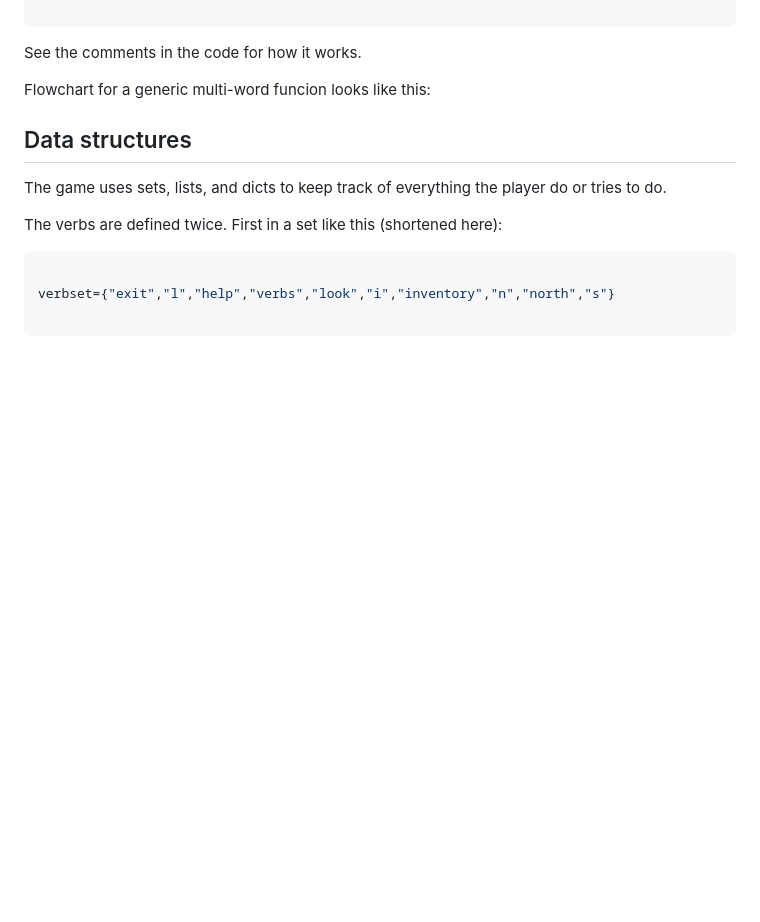
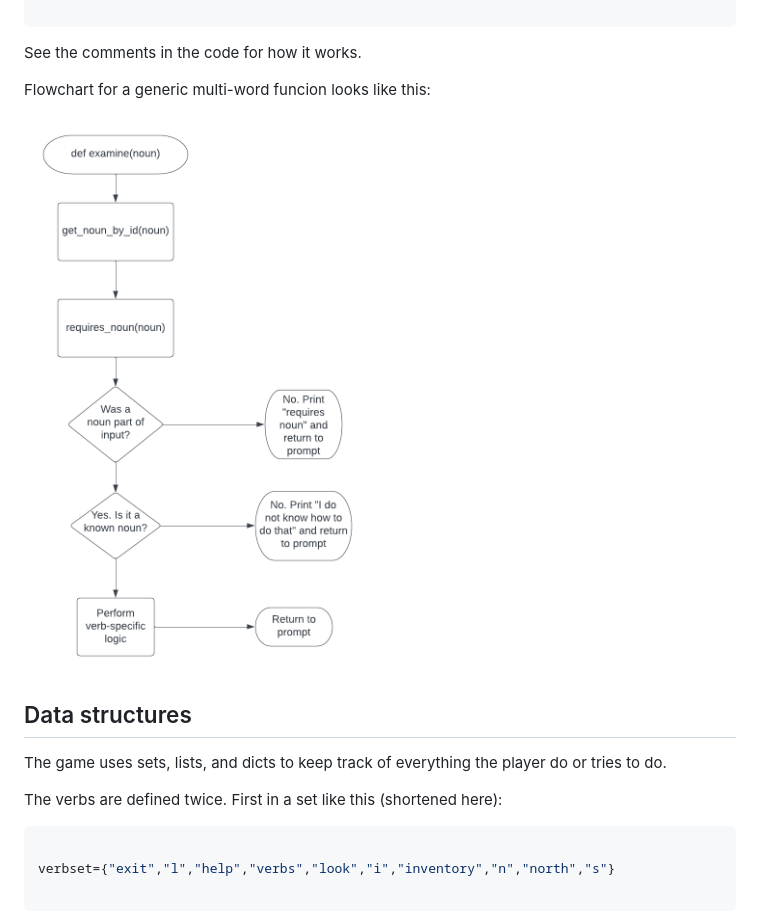
Before and after one commit to jonthorell/PirateIsland, a Markdown page: README.md, the part around the change. GitHub-like rendering; blank space fills up the shorter version.

Commit message:
Update: update readme with flowchart for verb-noun function

```diff
--- a/README.md
+++ b/README.md
@@ -189,7 +189,7 @@ See the comments in the code for how it works.
 
 Flowchart for a generic multi-word funcion looks like this:
 
-
+![flowchart-verb-noun](https://github.com/jonthorell/PirateIsland/blob/main/readme-files/verb_noun_function.png?raw=true)
 
 ## Data structures
 
```
